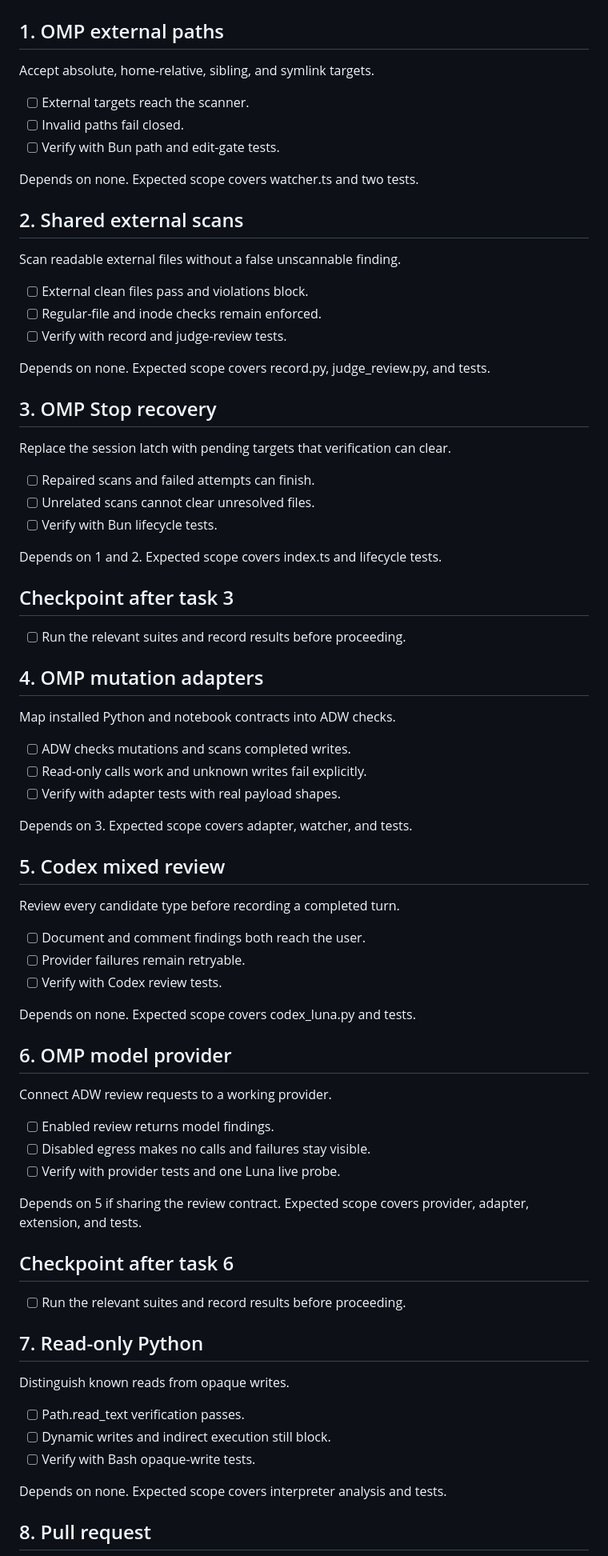
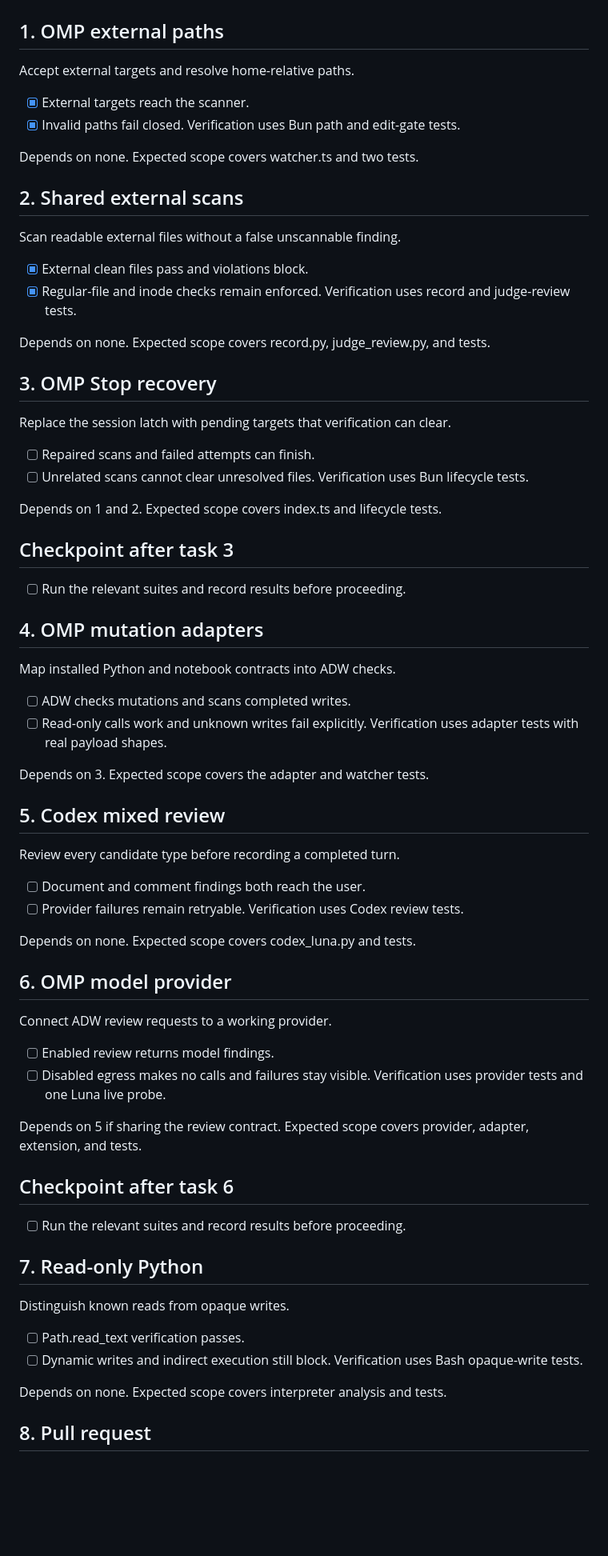
Before and after one commit to michaelheichler/agent-discipline-watcher, a Markdown page: tasks/todo.md, the part around one of its changes. Shown at 80% size. Drawn GitHub-style; blank space fills up the shorter version.

Commit message:
Record maintenance authorization and path verification

```diff
--- a/tasks/todo.md
+++ b/tasks/todo.md
@@ -2,11 +2,11 @@
 
 ## 1. OMP external paths
 
-Accept absolute, home-relative, sibling, and symlink targets.
+Accept external targets and resolve home-relative paths.
 
-- [ ] External targets reach the scanner.
-- [ ] Invalid paths fail closed.
-- [ ] Verify with Bun path and edit-gate tests.
+- [x] External targets reach the scanner.
+- [x] Invalid paths fail closed.
+Verification uses Bun path and edit-gate tests.
 
 Depends on none. Expected scope covers watcher.ts and two tests.
 
@@ -14,9 +14,9 @@ Depends on none. Expected scope covers watcher.ts and two tests.
 
 Scan readable external files without a false unscannable finding.
 
-- [ ] External clean files pass and violations block.
-- [ ] Regular-file and inode checks remain enforced.
-- [ ] Verify with record and judge-review tests.
+- [x] External clean files pass and violations block.
+- [x] Regular-file and inode checks remain enforced.
+Verification uses record and judge-review tests.
 
 Depends on none. Expected scope covers record.py, judge_review.py, and tests.
 
@@ -26,7 +26,7 @@ Replace the session latch with pending targets that verification can clear.
 
 - [ ] Repaired scans and failed attempts can finish.
 - [ ] Unrelated scans cannot clear unresolved files.
-- [ ] Verify with Bun lifecycle tests.
+Verification uses Bun lifecycle tests.
 
 Depends on 1 and 2. Expected scope covers index.ts and lifecycle tests.
 
@@ -40,9 +40,9 @@ Map installed Python and notebook contracts into ADW checks.
 
 - [ ] ADW checks mutations and scans completed writes.
 - [ ] Read-only calls work and unknown writes fail explicitly.
-- [ ] Verify with adapter tests with real payload shapes.
+Verification uses adapter tests with real payload shapes.
 
-Depends on 3. Expected scope covers adapter, watcher, and tests.
+Depends on 3. Expected scope covers the adapter and watcher tests.
 
 ## 5. Codex mixed review
 
@@ -50,7 +50,7 @@ Review every candidate type before recording a completed turn.
 
 - [ ] Document and comment findings both reach the user.
 - [ ] Provider failures remain retryable.
-- [ ] Verify with Codex review tests.
+Verification uses Codex review tests.
 
 Depends on none. Expected scope covers codex_luna.py and tests.
 
@@ -60,7 +60,7 @@ Connect ADW review requests to a working provider.
 
 - [ ] Enabled review returns model findings.
 - [ ] Disabled egress makes no calls and failures stay visible.
-- [ ] Verify with provider tests and one Luna live probe.
+Verification uses provider tests and one Luna live probe.
 
 Depends on 5 if sharing the review contract. Expected scope covers provider, adapter, extension, and tests.
 
@@ -74,7 +74,7 @@ Distinguish known reads from opaque writes.
 
 - [ ] Path.read_text verification passes.
 - [ ] Dynamic writes and indirect execution still block.
-- [ ] Verify with Bash opaque-write tests.
+Verification uses Bash opaque-write tests.
 
 Depends on none. Expected scope covers interpreter analysis and tests.
 
```
Also changed, not shown: other parts of tasks/todo.md (+3 -3 lines), CALIBER_LEARNINGS.md (added, +5 -0 lines), tasks/validation.md (added, +36 -0 lines).
